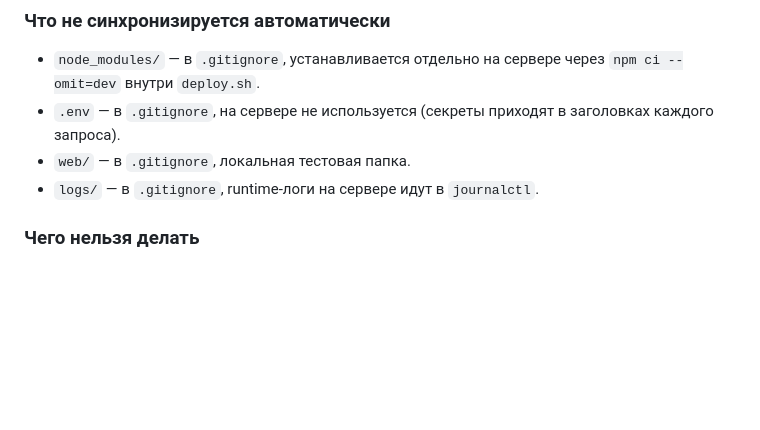
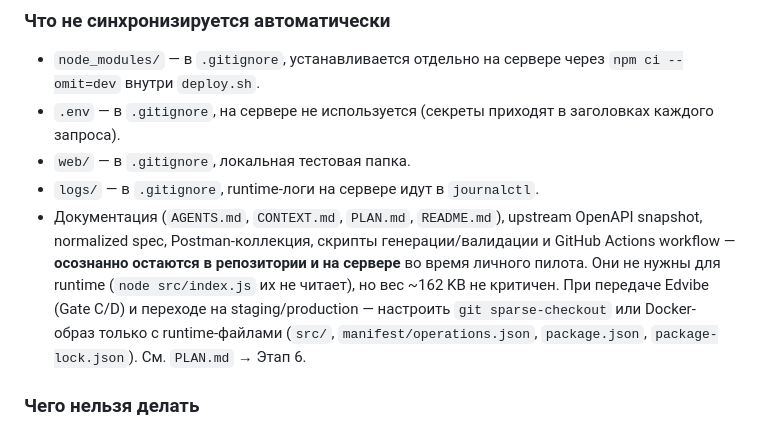
Before and after one commit to capitanes/edvibe-school-mcp, a Markdown page: AGENTS.md, the part around the change. GitHub-like rendering; blank space fills up the shorter version.

Commit message:
Note runtime-vs-docs split: keep docs in repo during pilot, clean up at Gate C/D
AGENTS.md "Деплой и синхронизация" → "Что не синхронизируется":
- docs, OpenAPI snapshot, normalized spec, Postman collection, build scripts,
  GitHub Actions stay in repo and on server during pilot (weight ~162 KB,
  runtime doesn't read them)
- at Gate C/D (transfer to Edvibe, staging/production): use git sparse-checkout
  or Docker image with only runtime files (src/, manifest, package*.json)

PLAN.md Этап 6: explicit cleanup step added to staging deployment checklist.

Generated with [Devin](https://devin.ai)

Co-Authored-By: Devin <158243242+devin-ai-integration[bot]@users.noreply.github.com>

```diff
--- a/AGENTS.md
+++ b/AGENTS.md
@@ -219,6 +219,7 @@ ssh root@185.180.230.233 "cd /var/www/edvibe.sungurov.com/edvibe-school-mcp && g
 - `.env` — в `.gitignore`, на сервере не используется (секреты приходят в заголовках каждого запроса).
 - `web/` — в `.gitignore`, локальная тестовая папка.
 - `logs/` — в `.gitignore`, runtime-логи на сервере идут в `journalctl`.
+- Документация (`AGENTS.md`, `CONTEXT.md`, `PLAN.md`, `README.md`), upstream OpenAPI snapshot, normalized spec, Postman-коллекция, скрипты генерации/валидации и GitHub Actions workflow — **осознанно остаются в репозитории и на сервере** во время личного пилота. Они не нужны для runtime (`node src/index.js` их не читает), но вес ~162 KB не критичен. При передаче Edvibe (Gate C/D) и переходе на staging/production — настроить `git sparse-checkout` или Docker-образ только с runtime-файлами (`src/`, `manifest/operations.json`, `package.json`, `package-lock.json`). См. `PLAN.md` → Этап 6.
 
 ### Чего нельзя делать
 
```
